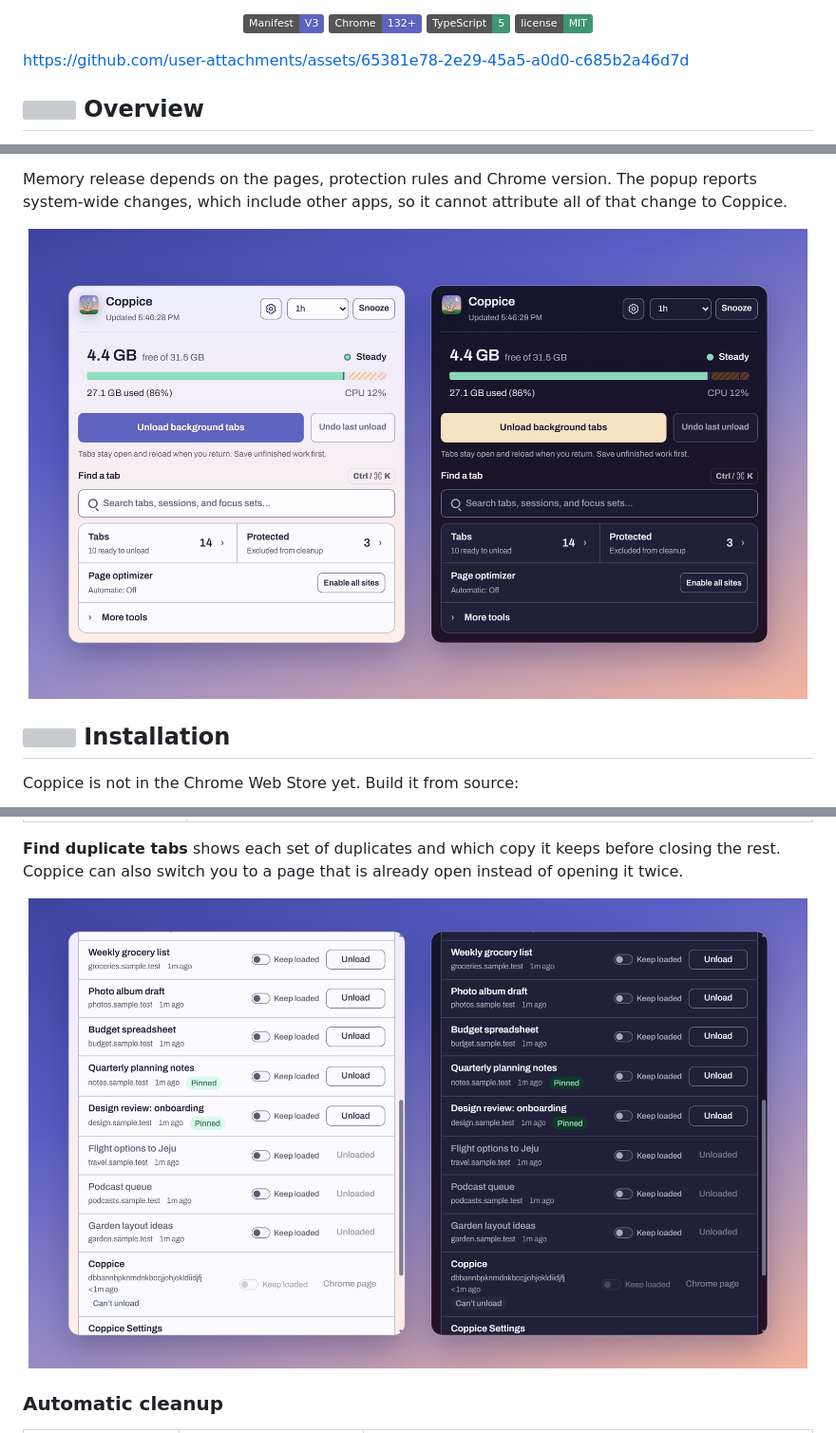
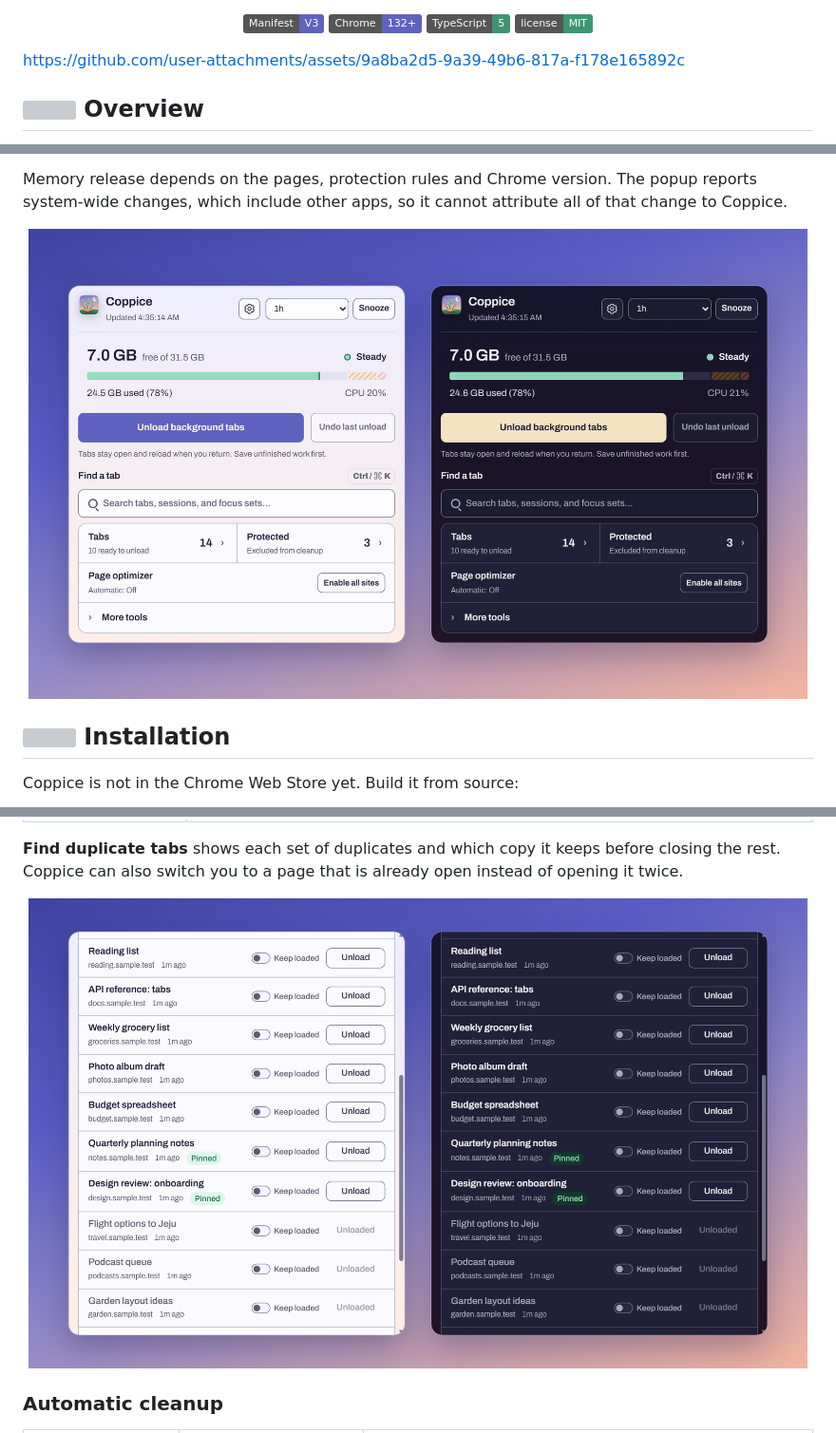
Before and after one commit to crestlux/Coppice, a Markdown page: README.md, 3 parts joined by grey strips. Shown at 95% size. GitHub-like rendering; pictures changed too: media/popup-light-dark.png, media/popup-tabs.png; badges without logos; grey boxes are pictures that could not be loaded.

Commit message:
README: fresh screenshots and demo video
The popup screenshots show the wider snooze menu, and the Tabs image ends
on the last unloaded tab. The re-recorded demo fades into the settings
scene like the other scene changes.

```diff
--- a/README.md
+++ b/README.md
@@ -16,7 +16,7 @@
   <a href="LICENSE"><img alt="MIT License" src="https://img.shields.io/badge/license-MIT-3f9474" /></a>
 </p>
 
-https://github.com/user-attachments/assets/65381e78-2e29-45a5-a0d0-c685b2a46d7d
+https://github.com/user-attachments/assets/9a8ba2d5-9a39-49b6-817a-f178e165892c
 
 <!-- The video above is media/demo.mp4 uploaded to GitHub, which plays only user-attachments videos inline. After re-recording, upload the new file the same way and replace the link. -->
 
```
Also changed, not shown: media/settings-overview.png, 1 other file.
